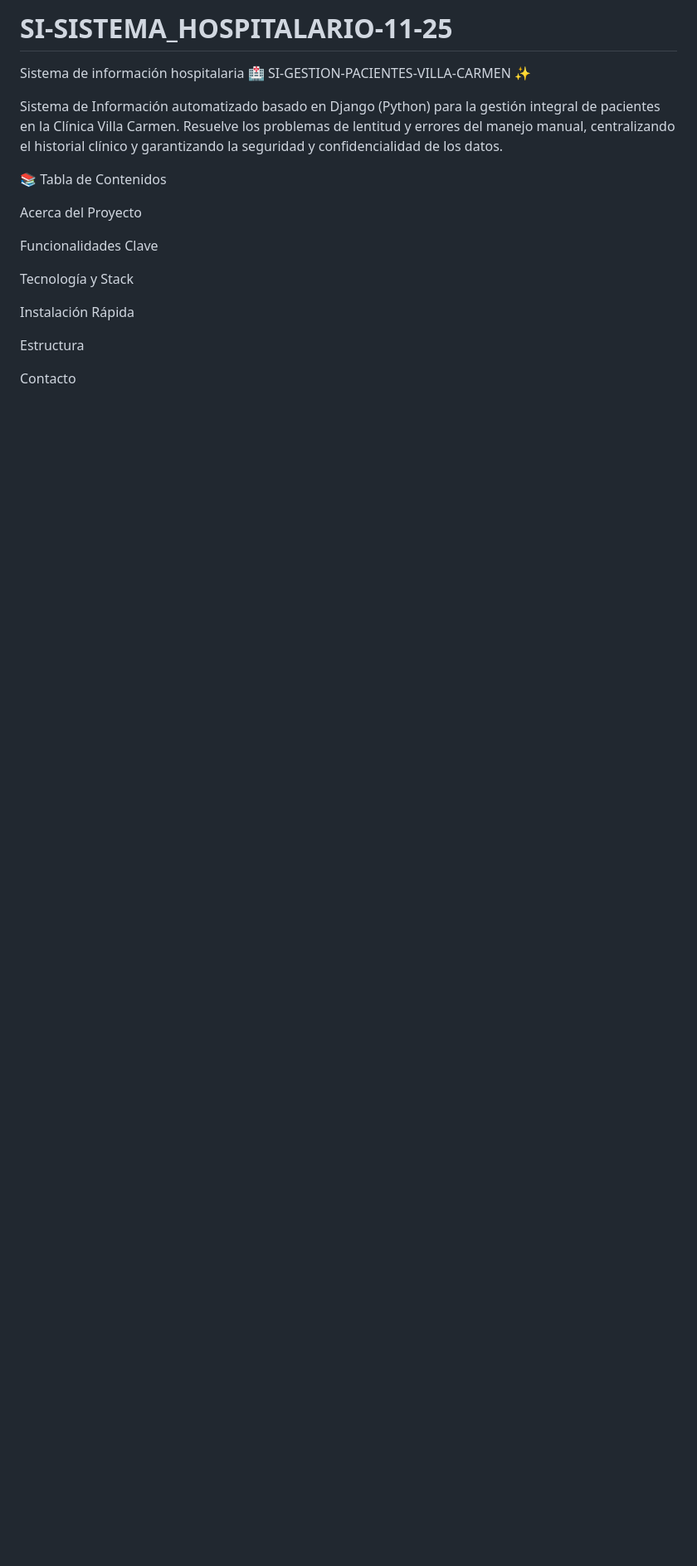
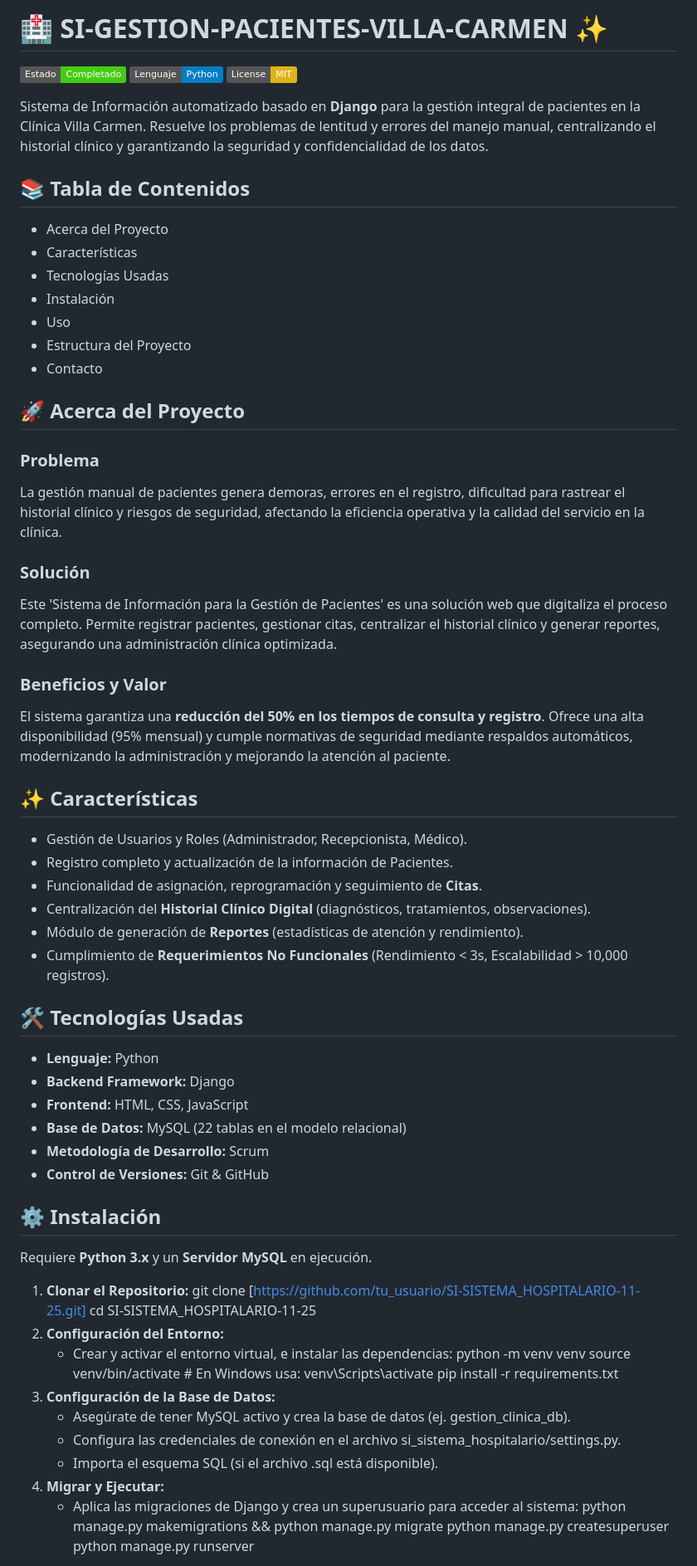
Before and after one commit to LuisFabianHerrera/SI-SISTEMA_HOSPITALARIO-11-25, a Markdown page: README.md, the part around one of its changes. Shown at 83% size. Drawn GitHub-style; badges without logos; blank space fills up the shorter version.

```diff
--- a/README.md
+++ b/README.md
@@ -1,20 +1,62 @@
-# SI-SISTEMA_HOSPITALARIO-11-25
-Sistema de información hospitalaria
-🏥 SI-GESTION-PACIENTES-VILLA-CARMEN ✨
+# 🏥 SI-GESTION-PACIENTES-VILLA-CARMEN ✨
 
-Sistema de Información automatizado basado en Django (Python) para la gestión integral de pacientes en la Clínica Villa Carmen. Resuelve los problemas de lentitud y errores del manejo manual, centralizando el historial clínico y garantizando la seguridad y confidencialidad de los datos.
+![Estado del Proyecto](https://img.shields.io/badge/Estado-Completado-brightgreen)
+![Lenguaje Principal](https://img.shields.io/badge/Lenguaje-Python-blue.svg)
+[![Licencia: MIT](https://img.shields.io/badge/License-MIT-yellow.svg)](https://opensource.org/licenses/MIT)
 
-📚 Tabla de Contenidos
+Sistema de Información automatizado basado en **Django** para la gestión integral de pacientes en la Clínica Villa Carmen. Resuelve los problemas de lentitud y errores del manejo manual, centralizando el historial clínico y garantizando la seguridad y confidencialidad de los datos.
 
-Acerca del Proyecto
+## 📚 Tabla de Contenidos
+- Acerca del Proyecto
+- Características
+- Tecnologías Usadas
+- Instalación
+- Uso
+- Estructura del Proyecto
+- Contacto
 
-Funcionalidades Clave
+## 🚀 Acerca del Proyecto
+### Problema
+La gestión manual de pacientes genera demoras, errores en el registro, dificultad para rastrear el historial clínico y riesgos de seguridad, afectando la eficiencia operativa y la calidad del servicio en la clínica.
+### Solución
+Este 'Sistema de Información para la Gestión de Pacientes' es una solución web que digitaliza el proceso completo. Permite registrar pacientes, gestionar citas, centralizar el historial clínico y generar reportes, asegurando una administración clínica optimizada.
+### Beneficios y Valor
+El sistema garantiza una **reducción del 50% en los tiempos de consulta y registro**. Ofrece una alta disponibilidad (95% mensual) y cumple normativas de seguridad mediante respaldos automáticos, modernizando la administración y mejorando la atención al paciente.
 
-Tecnología y Stack
+## ✨ Características
+- Gestión de Usuarios y Roles (Administrador, Recepcionista, Médico).
+- Registro completo y actualización de la información de Pacientes.
+- Funcionalidad de asignación, reprogramación y seguimiento de **Citas**.
+- Centralización del **Historial Clínico Digital** (diagnósticos, tratamientos, observaciones).
+- Módulo de generación de **Reportes** (estadísticas de atención y rendimiento).
+- Cumplimiento de **Requerimientos No Funcionales** (Rendimiento < 3s, Escalabilidad > 10,000 registros).
 
-Instalación Rápida
+## 🛠️ Tecnologías Usadas
+- **Lenguaje:** Python
+- **Backend Framework:** Django
+- **Frontend:** HTML, CSS, JavaScript
+- **Base de Datos:** MySQL (22 tablas en el modelo relacional)
+- **Metodología de Desarrollo:** Scrum
+- **Control de Versiones:** Git & GitHub
 
-Estructura
+## ⚙️ Instalación
+Requiere **Python 3.x** y un **Servidor MySQL** en ejecución.
 
-Contacto
+1.  **Clonar el Repositorio:**
+    git clone [https://github.com/tu_usuario/SI-SISTEMA_HOSPITALARIO-11-25.git]
+    cd SI-SISTEMA_HOSPITALARIO-11-25
+2.  **Configuración del Entorno:**
+    * Crear y activar el entorno virtual, e instalar las dependencias:
+      python -m venv venv
+      source venv/bin/activate # En Windows usa: venv\Scripts\activate
+      pip install -r requirements.txt
+3.  **Configuración de la Base de Datos:**
+    * Asegúrate de tener MySQL activo y crea la base de datos (ej. gestion_clinica_db).
+    * Configura las credenciales de conexión en el archivo si_sistema_hospitalario/settings.py.
+    * Importa el esquema SQL (si el archivo .sql está disponible).
+4.  **Migrar y Ejecutar:**
+    * Aplica las migraciones de Django y crea un superusuario para acceder al sistema:
+      python manage.py makemigrations && python manage.py migrate
+      python manage.py createsuperuser
+      python manage.py runserver
 
```
Also changed, not shown: other parts of README.md (+20 -94 lines).
